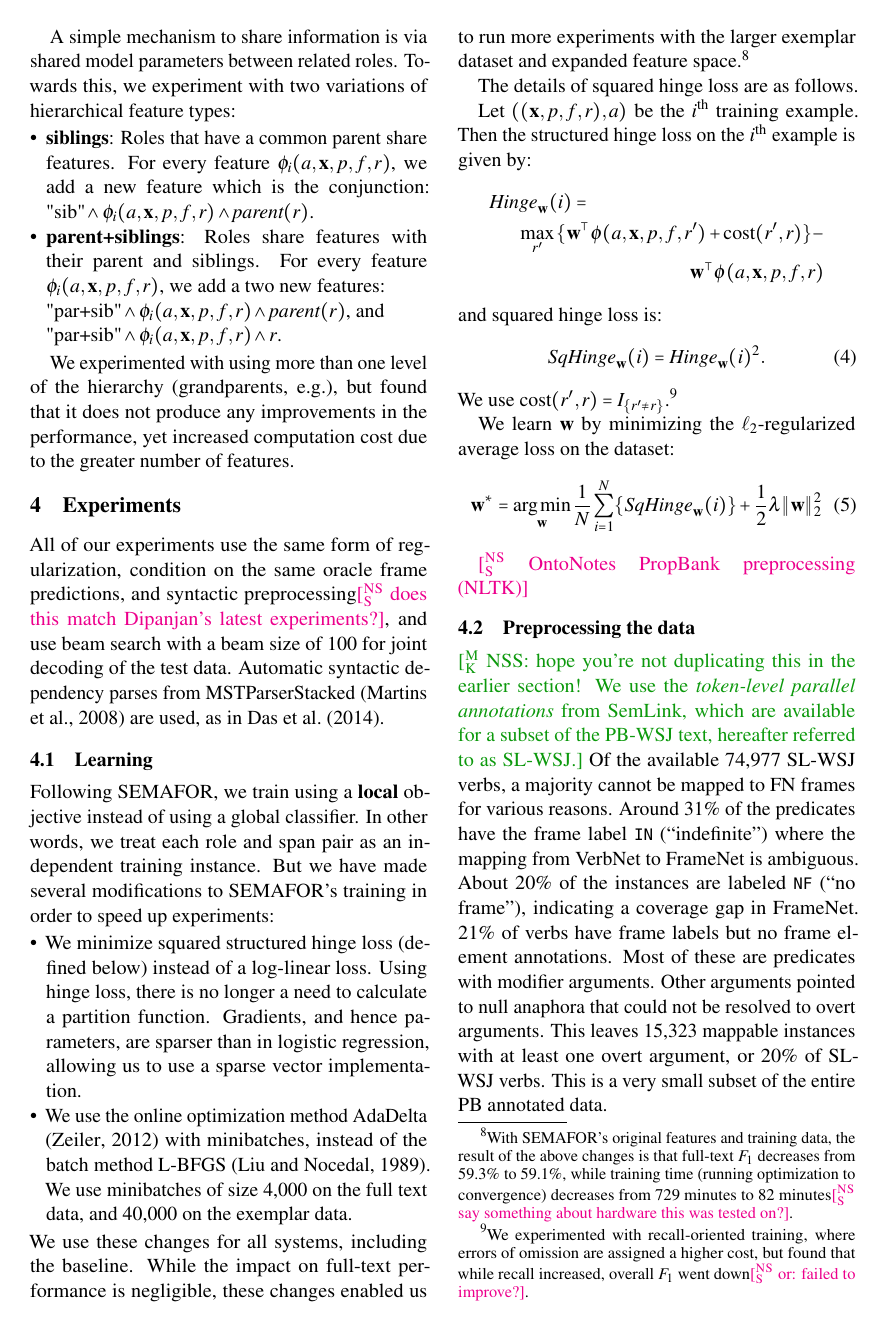
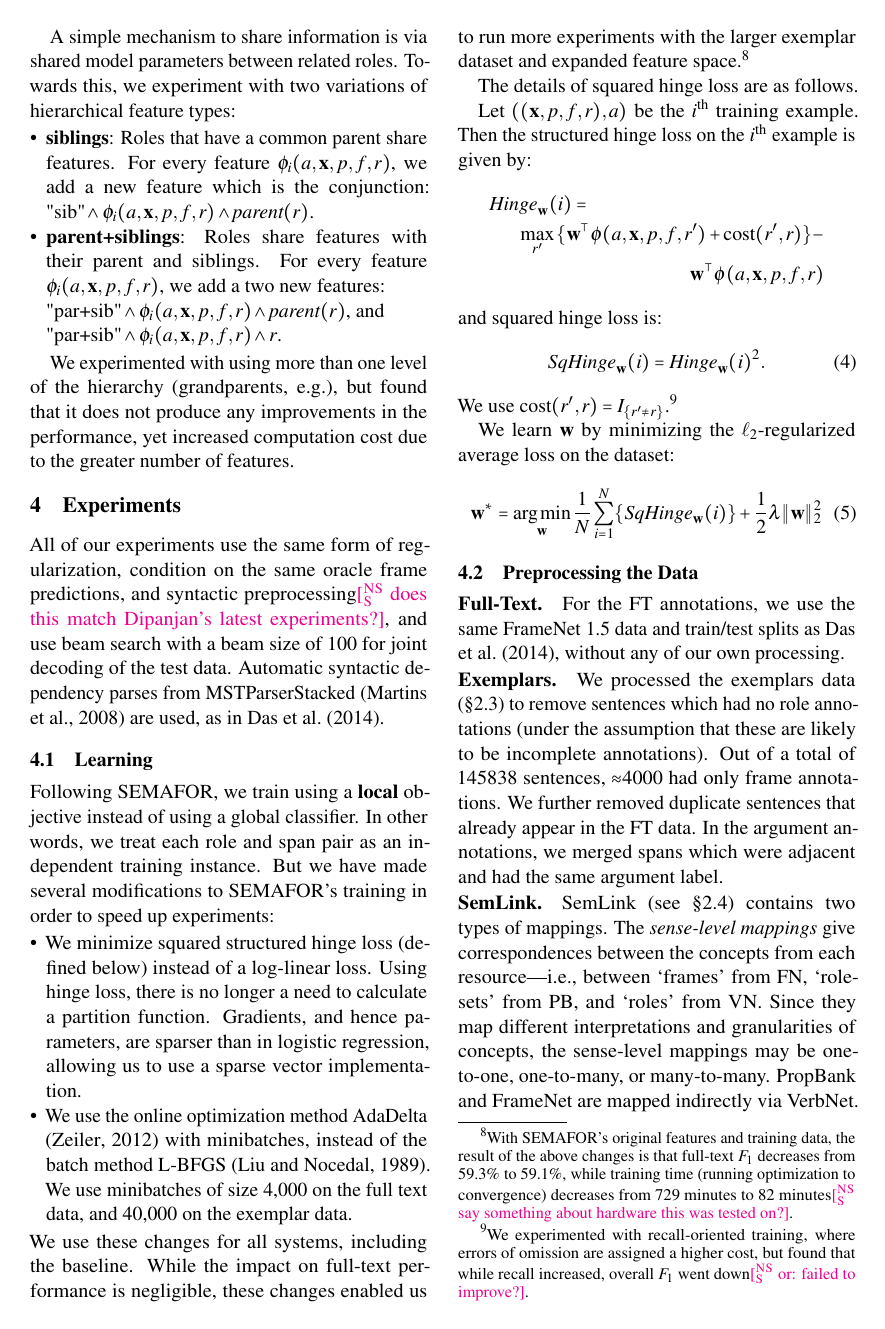
Before and after one commit to meghana-kshirsagar/acl2015, a LaTeX paper (argid.tex): page 6 of 10. Compiled offline with pdfLaTeX.

Commit message:
data preprocessing, hyperparam tuning

```diff
--- a/argid.tex
+++ b/argid.tex
@@ -865,14 +865,30 @@ We learn $\mathbf{w}$ by minimizing the $\ell_2$-regularized average loss on the
 
 
 
-\nss{OntoNotes PropBank preprocessing (NLTK)}
-
-\subsection{Preprocessing the data}
 
 
-\mk{NSS: hope you're not duplicating this in the earlier section!
-We use the \emph{token-level parallel annotations} from SemLink, which are available for a subset of the PB-WSJ text,
-hereafter referred to as SL-WSJ.} Of the available 74,977 SL-WSJ verbs, a majority cannot be mapped to FN frames for various reasons.
+\subsection{Preprocessing the Data}
+
+\paragraph{Full-Text.}
+For the FT annotations, we use the same FrameNet 1.5 data and train/test splits as \cite{das-14}, without any of our own processing.
+
+\paragraph{Exemplars.}
+We processed the exemplars data (\cref{sec:exemplars}) to remove sentences which had no role annotations (under the assumption that these are likely to be
+incomplete annotations). Out of a total of 145838 sentences, $\approx$4000 had only frame annotations.
+We further removed duplicate sentences that already appear in the FT data.
+In the argument annotations, we merged spans which were adjacent and had the same argument label.
+
+\paragraph{SemLink.}
+SemLink (see \cref{sec:pb}) contains two types of mappings. The \emph{sense-level mappings} give correspondences between the concepts
+from each resource---i.e., between `frames' from FN, `rolesets' from PB, and `roles' from VN.
+Since they map different interpretations and granularities
+of concepts, the sense-level mappings may be one-to-one, one-to-many, or many-to-many.
+PropBank and FrameNet are mapped indirectly via VerbNet. %, introducing additional coverage gaps and ambiguities.
+Second, SemLink provides some \emph{token-level parallel annotations}
+for the 3~representations in a subset of the PB-WSJ text: hereafter SL-WSJ.
+
+We focus on using token-level SemLink version~1.2.2c annotations as a (disambiguated) mapping from PB to FN tokens.
+Of the available 74,977 SL-WSJ verbs, a majority cannot be mapped to FN frames for various reasons.
 Around 31\% of the predicates have the frame label \texttt{IN} (``indefinite'') where the mapping from VerbNet to FrameNet is ambiguous.
 About 20\% of the instances are labeled \texttt{NF} (``no frame''), indicating a coverage gap in FrameNet.
 21\% of verbs have frame labels but no frame element annotations. Most of these are predicates with modifier arguments.
```
Also changed, not shown: argid.pdf, argid.tex (16 more changed lines).
